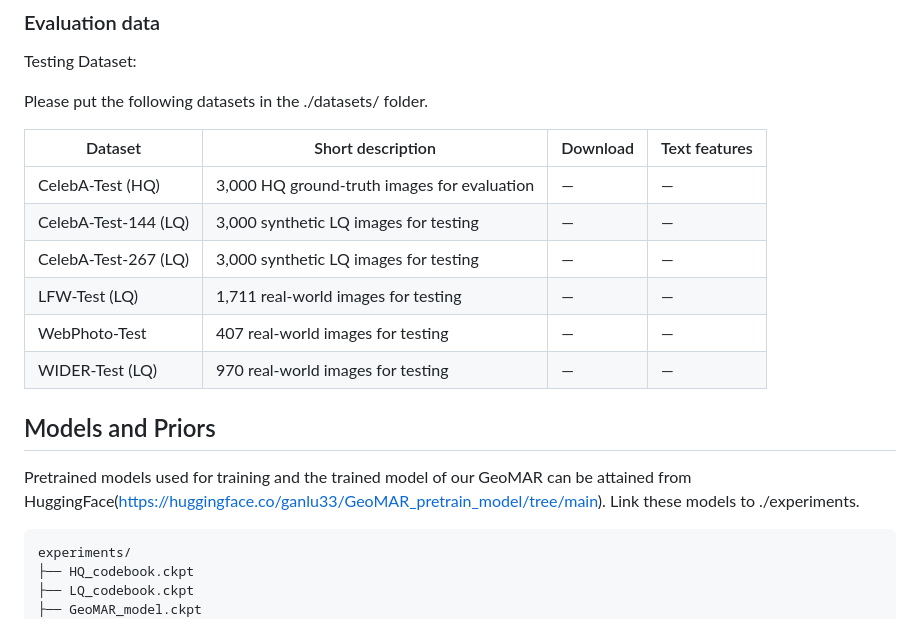
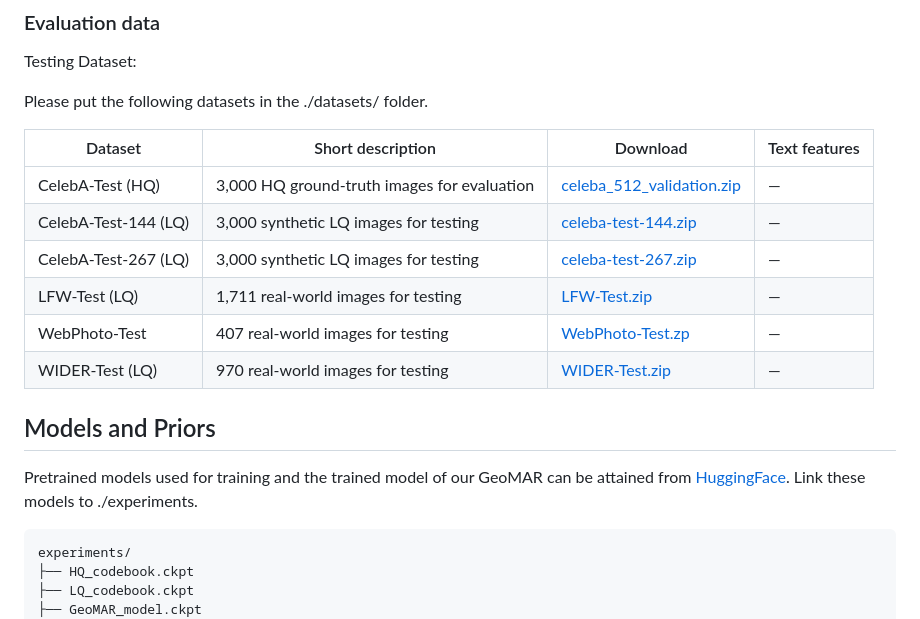
Before and after one commit to BRL-SYSU/GeoMAR, a Markdown page: README.md, the part around the change. Drawn GitHub-style.

````diff
--- a/README.md
+++ b/README.md
@@ -57,17 +57,17 @@ Please put the following datasets in the ./datasets/ folder.
 
 | Dataset | Short description | Download | Text features |
 | --- | --- | --- | --- |
-| CelebA-Test (HQ) | 3,000 HQ ground-truth images for evaluation | — | — |
-| CelebA-Test-144 (LQ) | 3,000 synthetic LQ images for testing | — | — |
-| CelebA-Test-267 (LQ) | 3,000 synthetic LQ images for testing | — | — |
-| LFW-Test (LQ) | 1,711 real-world images for testing | — | — |
-| WebPhoto-Test | 407 real-world images for testing | — | — |
-| WIDER-Test (LQ) | 970 real-world images for testing | — | — |
+| CelebA-Test (HQ) | 3,000 HQ ground-truth images for evaluation | [celeba_512_validation.zip](https://huggingface.co/datasets/ganlu33/GeoMAR_test_datasets/blob/main/celeba_512_validation.zip) | — |
+| CelebA-Test-144 (LQ) | 3,000 synthetic LQ images for testing | [celeba-test-144.zip](https://huggingface.co/datasets/ganlu33/GeoMAR_test_datasets/blob/main/celeba_test_144.zip) | — |
+| CelebA-Test-267 (LQ) | 3,000 synthetic LQ images for testing | [celeba-test-267.zip](https://huggingface.co/datasets/ganlu33/GeoMAR_test_datasets/blob/main/celeba_test_267.zip) | — |
+| LFW-Test (LQ) | 1,711 real-world images for testing | [LFW-Test.zip](https://huggingface.co/datasets/ganlu33/GeoMAR_test_datasets/blob/main/LFW-Test.zip) | — |
+| WebPhoto-Test | 407 real-world images for testing | [WebPhoto-Test.zp](https://huggingface.co/datasets/ganlu33/GeoMAR_test_datasets/blob/main/WebPhoto-Test.zip) | — |
+| WIDER-Test (LQ) | 970 real-world images for testing | [WIDER-Test.zip](https://huggingface.co/datasets/ganlu33/GeoMAR_test_datasets/blob/main/WIDER-Test.zip) | — |
 
 
 ## Models and Priors
 
-Pretrained models used for training and the trained model of our GeoMAR can be attained from HuggingFace(https://huggingface.co/ganlu33/GeoMAR_pretrain_model/tree/main). Link these models to ./experiments.
+Pretrained models used for training and the trained model of our GeoMAR can be attained from [HuggingFace](https://huggingface.co/ganlu33/GeoMAR_pretrain_model/tree/main). Link these models to ./experiments.
 
 ```text
 experiments/
````
